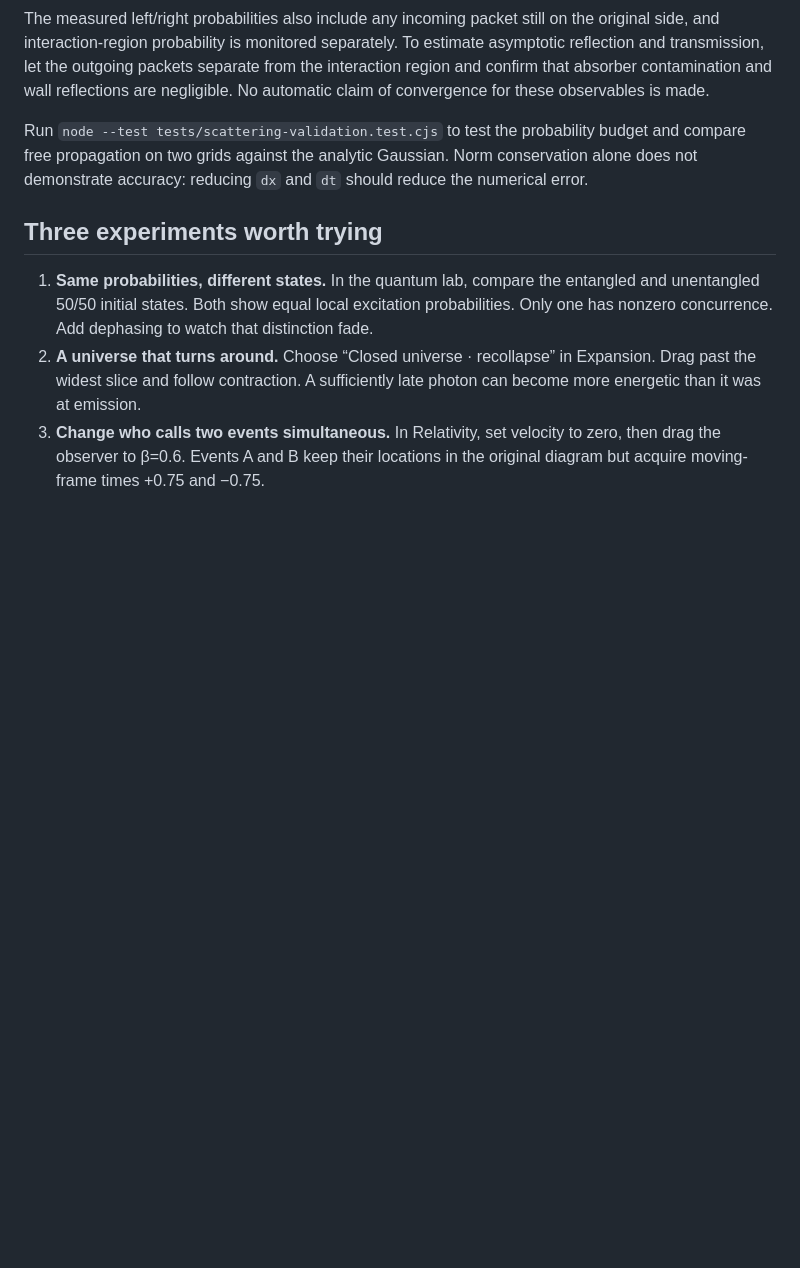
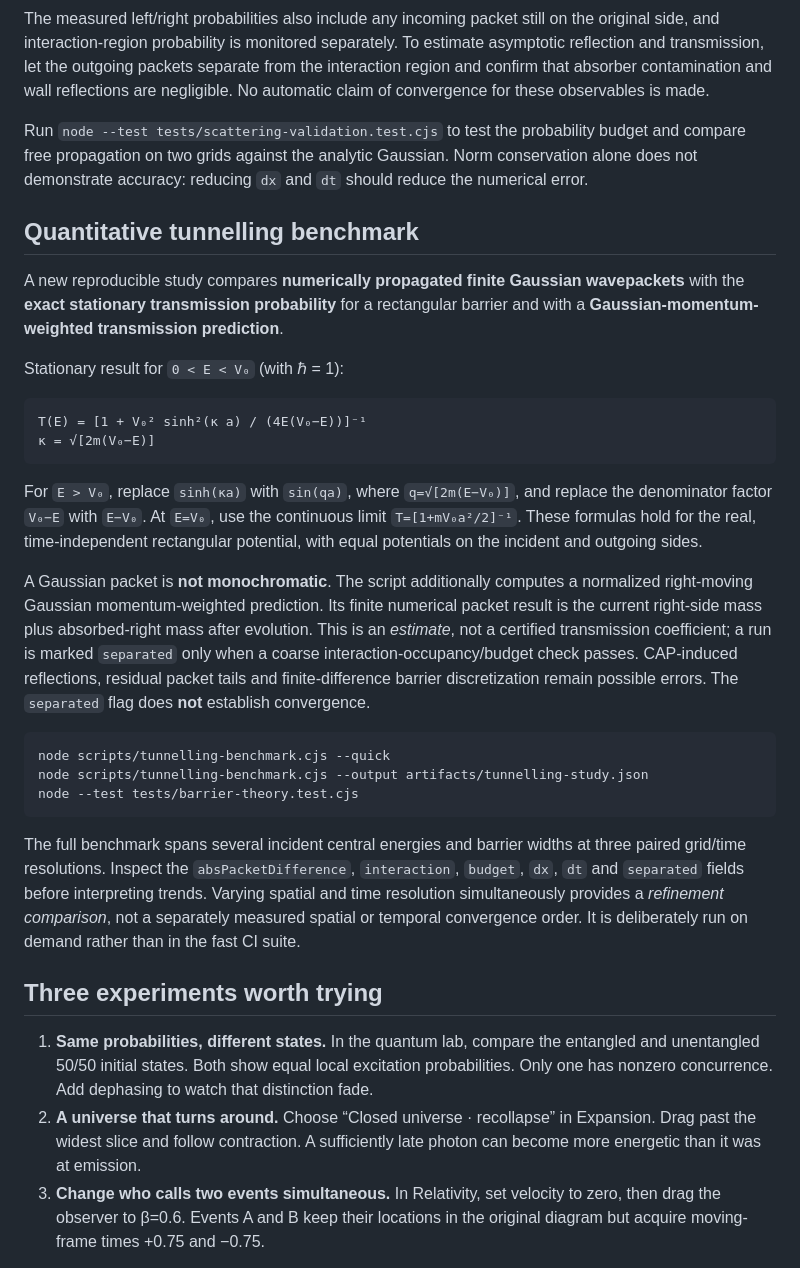
Before and after one commit to MKlolbullen/physinanigans, a Markdown page: README.md, the part around the change. Rendered like a GitHub page; blank space fills up the shorter version.

Commit message:
docs: document analytic barrier benchmarks and finite-packet caveats

````diff
--- a/README.md
+++ b/README.md
@@ -61,6 +61,29 @@ The measured left/right probabilities also include any incoming packet still on
 
 Run `node --test tests/scattering-validation.test.cjs` to test the probability budget and compare free propagation on two grids against the analytic Gaussian. Norm conservation alone does not demonstrate accuracy: reducing `dx` and `dt` should reduce the numerical error.
 
+## Quantitative tunnelling benchmark
+
+A new reproducible study compares **numerically propagated finite Gaussian wavepackets** with the **exact stationary transmission probability** for a rectangular barrier and with a **Gaussian-momentum-weighted transmission prediction**.
+
+Stationary result for `0 < E < V₀` (with ℏ = 1):
+
+```text
+T(E) = [1 + V₀² sinh²(κ a) / (4E(V₀−E))]⁻¹
+κ = √[2m(V₀−E)]
+```
+
+For `E > V₀`, replace `sinh(κa)` with `sin(qa)`, where `q=√[2m(E−V₀)]`, and replace the denominator factor `V₀−E` with `E−V₀`. At `E=V₀`, use the continuous limit `T=[1+mV₀a²/2]⁻¹`. These formulas hold for the real, time-independent rectangular potential, with equal potentials on the incident and outgoing sides.
+
+A Gaussian packet is **not monochromatic**. The script additionally computes a normalized right-moving Gaussian momentum-weighted prediction. Its finite numerical packet result is the current right-side mass plus absorbed-right mass after evolution. This is an *estimate*, not a certified transmission coefficient; a run is marked `separated` only when a coarse interaction-occupancy/budget check passes. CAP-induced reflections, residual packet tails and finite-difference barrier discretization remain possible errors. The `separated` flag does **not** establish convergence.
+
+```bash
+node scripts/tunnelling-benchmark.cjs --quick
+node scripts/tunnelling-benchmark.cjs --output artifacts/tunnelling-study.json
+node --test tests/barrier-theory.test.cjs
+```
+
+The full benchmark spans several incident central energies and barrier widths at three paired grid/time resolutions. Inspect the `absPacketDifference`, `interaction`, `budget`, `dx`, `dt` and `separated` fields before interpreting trends. Varying spatial and time resolution simultaneously provides a *refinement comparison*, not a separately measured spatial or temporal convergence order. It is deliberately run on demand rather than in the fast CI suite.
+
 ## Three experiments worth trying
 
 1. **Same probabilities, different states.** In the quantum lab, compare the entangled and unentangled 50/50 initial states. Both show equal local excitation probabilities. Only one has nonzero concurrence. Add dephasing to watch that distinction fade.
````
